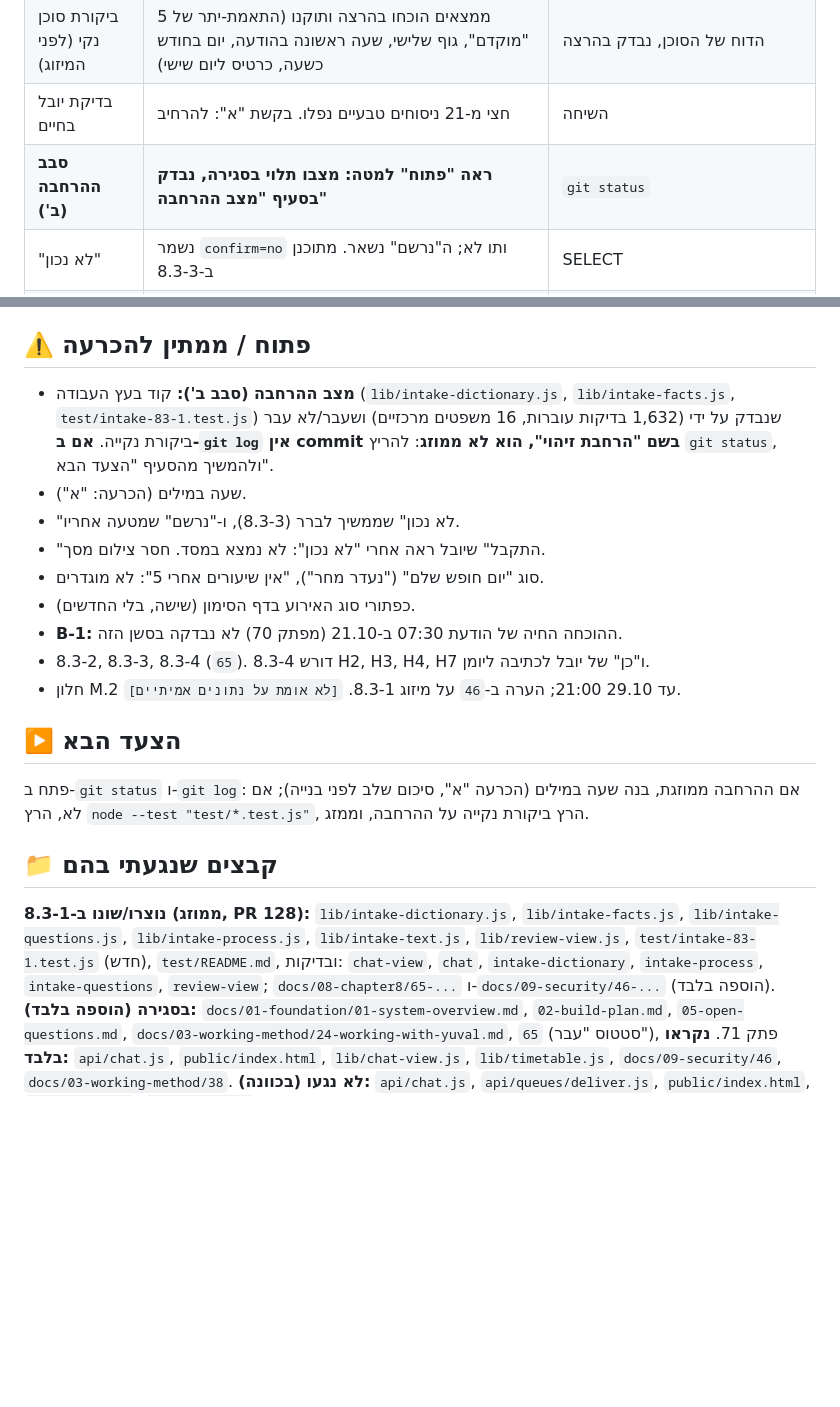
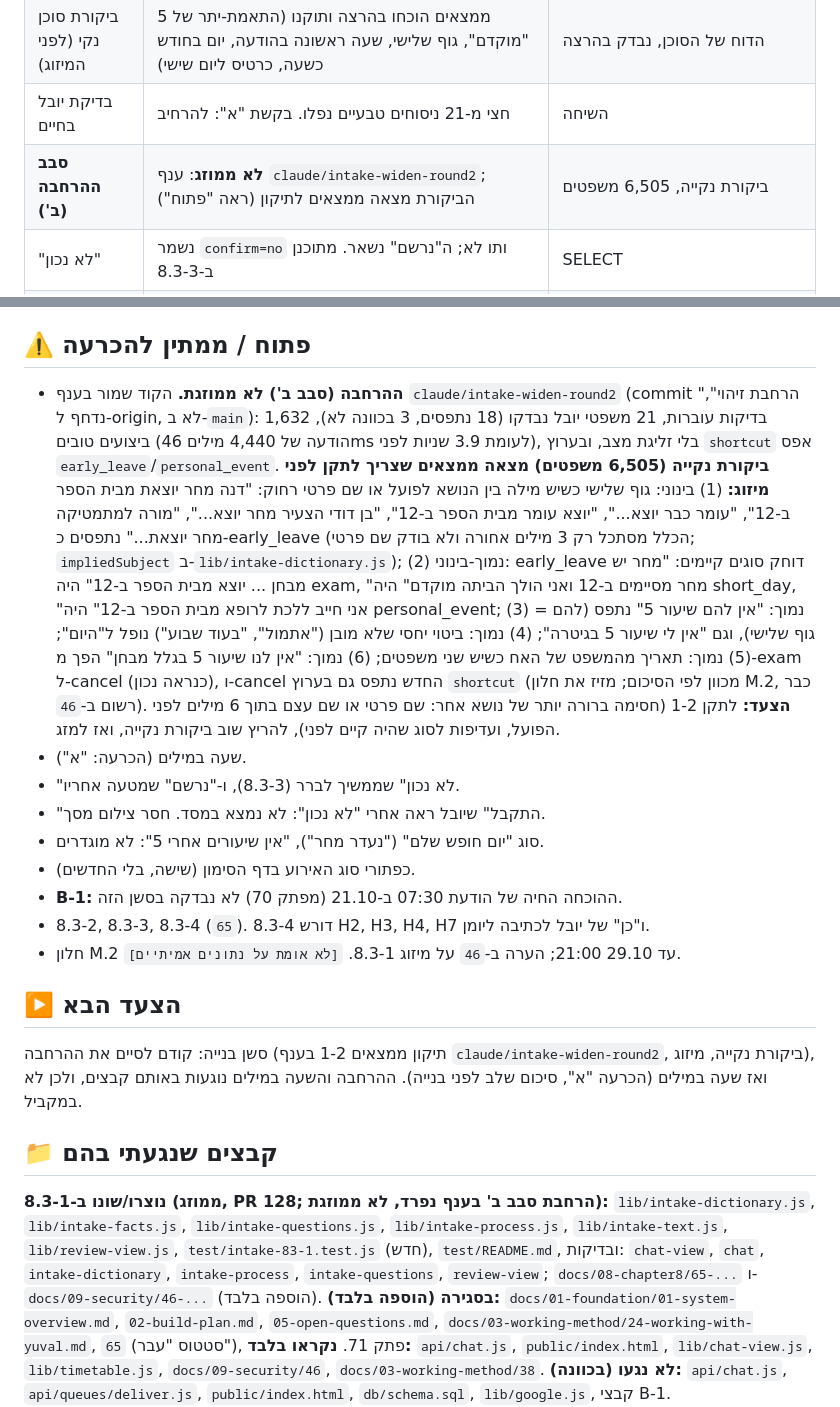
Before and after one commit to Ayuval1/Yoman-System, a Markdown page: docs/06-handoff-notes/71-handoff-note-2026-10-21-8-3-1-built.md, 2 parts joined by grey strips. GitHub-like rendering; blank space fills up the shorter version.

Commit message:
פתק 71: מצב ההרחבה והממצאים שנשארו לתיקון
Co-Authored-By: Claude Sonnet 5.5 <noreply@anthropic.com>

```diff
--- a/docs/06-handoff-notes/71-handoff-note-2026-10-21-8-3-1-built.md
+++ b/docs/06-handoff-notes/71-handoff-note-2026-10-21-8-3-1-built.md
@@ -13,7 +13,7 @@
 | הוכחה חיה (קריטריון 12) | 20.10 ~21:04 שעון ישראל, באייפון: בועה + כרטיס + "נכון". SELECT (קריאה בלבד): `type=early_leave`, `date=2026-10-20`, `time=13:15`, `lesson=6,7` (נכון לשלישי), `confirm=yes` | `65` סעיף 7 |
 | ביקורת סוכן נקי (לפני המיזוג) | 5 ממצאים הוכחו בהרצה ותוקנו (התאמת-יתר של "מוקדם", גוף שלישי, שעה ראשונה בהודעה, יום בחודש כשעה, כרטיס ליום שישי) | הדוח של הסוכן, נבדק בהרצה |
 | בדיקת יובל בחיים | חצי מ-21 ניסוחים טבעיים נפלו. בקשת "א": להרחיב | השיחה |
-| **סבב ההרחבה (ב')** | **ראה "פתוח" למטה: מצבו תלוי בסגירה, נבדק בסעיף "מצב ההרחבה"** | `git status` |
+| **סבב ההרחבה (ב')** | **לא ממוזג**: ענף `claude/intake-widen-round2`; הביקורת מצאה ממצאים לתיקון (ראה "פתוח") | ביקורת נקייה, 6,505 משפטים |
 | "לא נכון" | נשמר `confirm=no` ותו לא; ה"נרשם" נשאר. מתוכנן ב-8.3-3 | SELECT |
 | לא נבדק | SQL מול Postgres (רק בדיקות עם `sql` מזויף ו-SELECT אחרי), מראה הכרטיס מעבר לדיווח יובל | — |
 
@@ -28,7 +28,7 @@
 
 ## ⚠️ פתוח / ממתין להכרעה
 
-- **מצב ההרחבה (סבב ב'):** קוד בעץ העבודה (`lib/intake-dictionary.js`, `lib/intake-facts.js`, `test/intake-83-1.test.js`) שנבדק על ידי (1,632 בדיקות עוברות, 16 משפטים מרכזיים) ושעבר/לא עבר ביקורת נקייה. **אם ב-`git log` אין commit בשם "הרחבת זיהוי", הוא לא ממוזג**: להריץ `git status`, ולהמשיך מהסעיף "הצעד הבא".
+- **ההרחבה (סבב ב') לא ממוזגת.** הקוד שמור בענף `claude/intake-widen-round2` (commit "הרחבת זיהוי", נדחף ל-origin, לא ב-`main`): 1,632 בדיקות עוברות, 21 משפטי יובל נבדקו (18 נתפסים, 3 בכוונה לא), ביצועים טובים (הודעה של 4,440 מילים 46ms לעומת 3.9 שניות לפני), בלי זליגת מצב, ובערוץ `shortcut` אפס `early_leave`/`personal_event`. **ביקורת נקייה (6,505 משפטים) מצאה ממצאים שצריך לתקן לפני מיזוג:** (1) בינוני: גוף שלישי כשיש מילה בין הנושא לפועל או שם פרטי רחוק: "דנה מחר יוצאת מבית הספר ב-12", "עומר כבר יוצא...", "יוצא עומר מבית הספר ב-12", "בן דודי הצעיר מחר יוצא...", "מורה למתמטיקה מחר יוצאת..." נתפסים כ-early_leave (הכלל מסתכל רק 3 מילים אחורה ולא בודק שם פרטי; `impliedSubject` ב-`lib/intake-dictionary.js`); (2) נמוך-בינוני: early_leave דוחק סוגים קיימים: "מחר יש מבחן ... יוצא מבית הספר ב-12" היה exam, "מחר מסיימים ב-12 ואני הולך הביתה מוקדם" היה short_day, "אני חייב ללכת לרופא מבית הספר ב-12" היה personal_event; (3) נמוך: "אין להם שיעור 5" נתפס (להם = גוף שלישי), וגם "אין לי שיעור 5 בגיטרה"; (4) נמוך: ביטוי יחסי שלא מובן ("אתמול", "בעוד שבוע") נופל ל"היום"; (5) נמוך: תאריך מהמשפט של האח כשיש שני משפטים; (6) נמוך: "אין לנו שיעור 5 בגלל מבחן" הפך מ-exam ל-cancel (כנראה נכון), ו-cancel החדש נתפס גם בערוץ `shortcut` (מכוון לפי הסיכום; מזיז את חלון M.2, כבר רשום ב-`46`). **הצעד:** לתקן 1-2 (חסימה ברורה יותר של נושא אחר: שם פרטי או שם עצם בתוך 6 מילים לפני הפועל, ועדיפות לסוג שהיה קיים לפני), להריץ שוב ביקורת נקייה, ואז למזג.
 - שעה במילים (הכרעה: "א").
 - "לא נכון" שממשיך לברר (8.3-3), ו-"נרשם" שמטעה אחריו.
 - "התקבל" שיובל ראה אחרי "לא נכון": לא נמצא במסד. חסר צילום מסך.
@@ -40,11 +40,11 @@
 
 ## ▶️ הצעד הבא
 
-פתח ב-`git status` ו-`git log`: אם ההרחבה ממוזגת, בנה שעה במילים (הכרעה "א", סיכום שלב לפני בנייה); אם לא, הרץ `node --test "test/*.test.js"`, הרץ ביקורת נקייה על ההרחבה, וממזג.
+סשן בנייה: קודם לסיים את ההרחבה (תיקון ממצאים 1-2 בענף `claude/intake-widen-round2`, ביקורת נקייה, מיזוג), ואז שעה במילים (הכרעה "א", סיכום שלב לפני בנייה). ההרחבה והשעה במילים נוגעות באותם קבצים, ולכן לא במקביל.
 
 ## 📁 קבצים שנגעתי בהם
 
-**נוצרו/שונו ב-8.3-1 (ממוזג, PR 128):** `lib/intake-dictionary.js`, `lib/intake-facts.js`, `lib/intake-questions.js`, `lib/intake-process.js`, `lib/intake-text.js`, `lib/review-view.js`, `test/intake-83-1.test.js` (חדש), `test/README.md`, ובדיקות: `chat-view`, `chat`, `intake-dictionary`, `intake-process`, `intake-questions`, `review-view`; `docs/08-chapter8/65-...` ו-`docs/09-security/46-...` (הוספה בלבד).
+**נוצרו/שונו ב-8.3-1 (ממוזג, PR 128; הרחבת סבב ב' בענף נפרד, לא ממוזגת):** `lib/intake-dictionary.js`, `lib/intake-facts.js`, `lib/intake-questions.js`, `lib/intake-process.js`, `lib/intake-text.js`, `lib/review-view.js`, `test/intake-83-1.test.js` (חדש), `test/README.md`, ובדיקות: `chat-view`, `chat`, `intake-dictionary`, `intake-process`, `intake-questions`, `review-view`; `docs/08-chapter8/65-...` ו-`docs/09-security/46-...` (הוספה בלבד).
 **בסגירה (הוספה בלבד):** `docs/01-foundation/01-system-overview.md`, `02-build-plan.md`, `05-open-questions.md`, `docs/03-working-method/24-working-with-yuval.md`, `65` (סטטוס "עבר"), פתק 71.
 **נקראו בלבד:** `api/chat.js`, `public/index.html`, `lib/chat-view.js`, `lib/timetable.js`, `docs/09-security/46`, `docs/03-working-method/38`.
 **לא נגעו (בכוונה):** `api/chat.js`, `api/queues/deliver.js`, `public/index.html`, `db/schema.sql`, `lib/google.js`, קבצי B-1.
```
